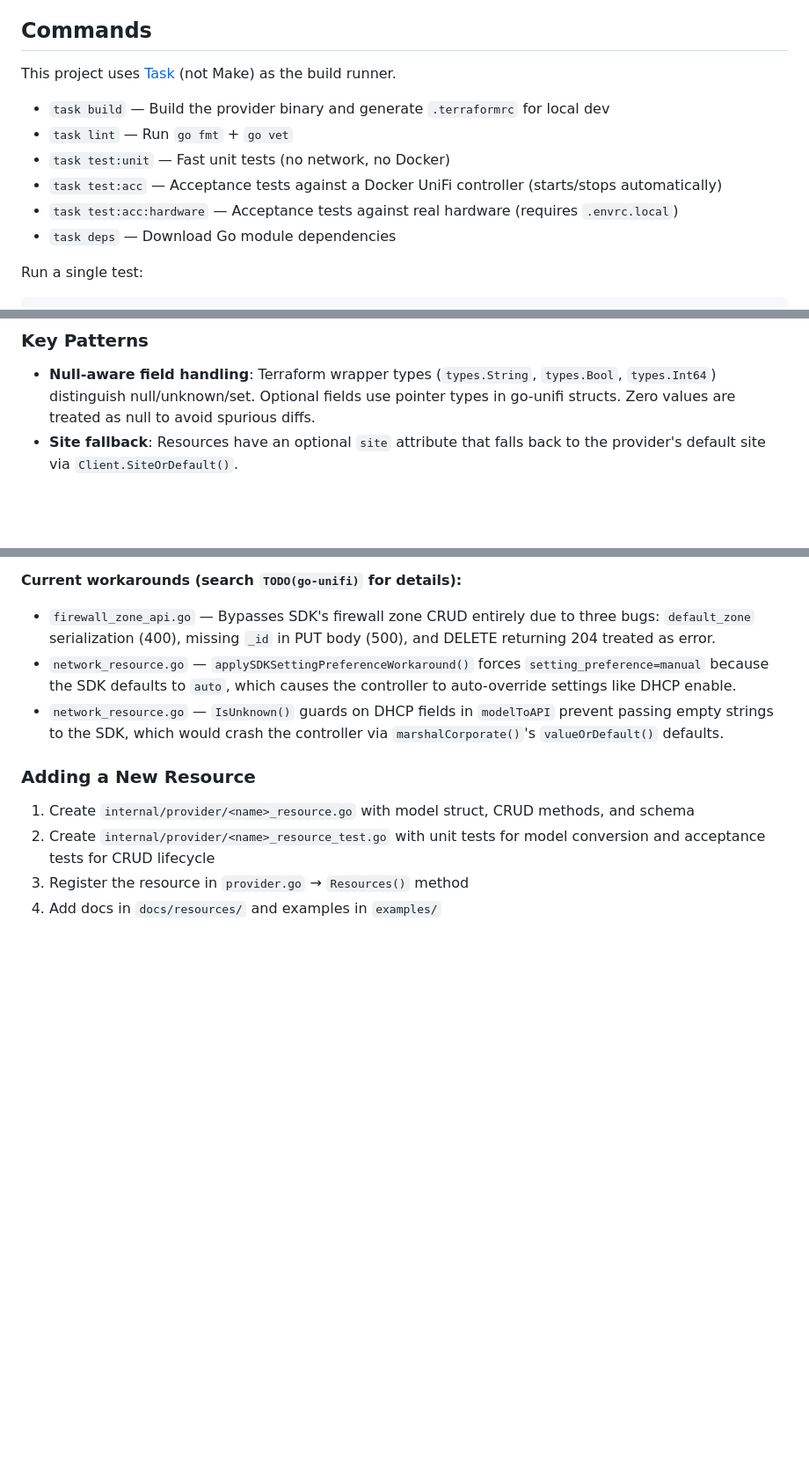
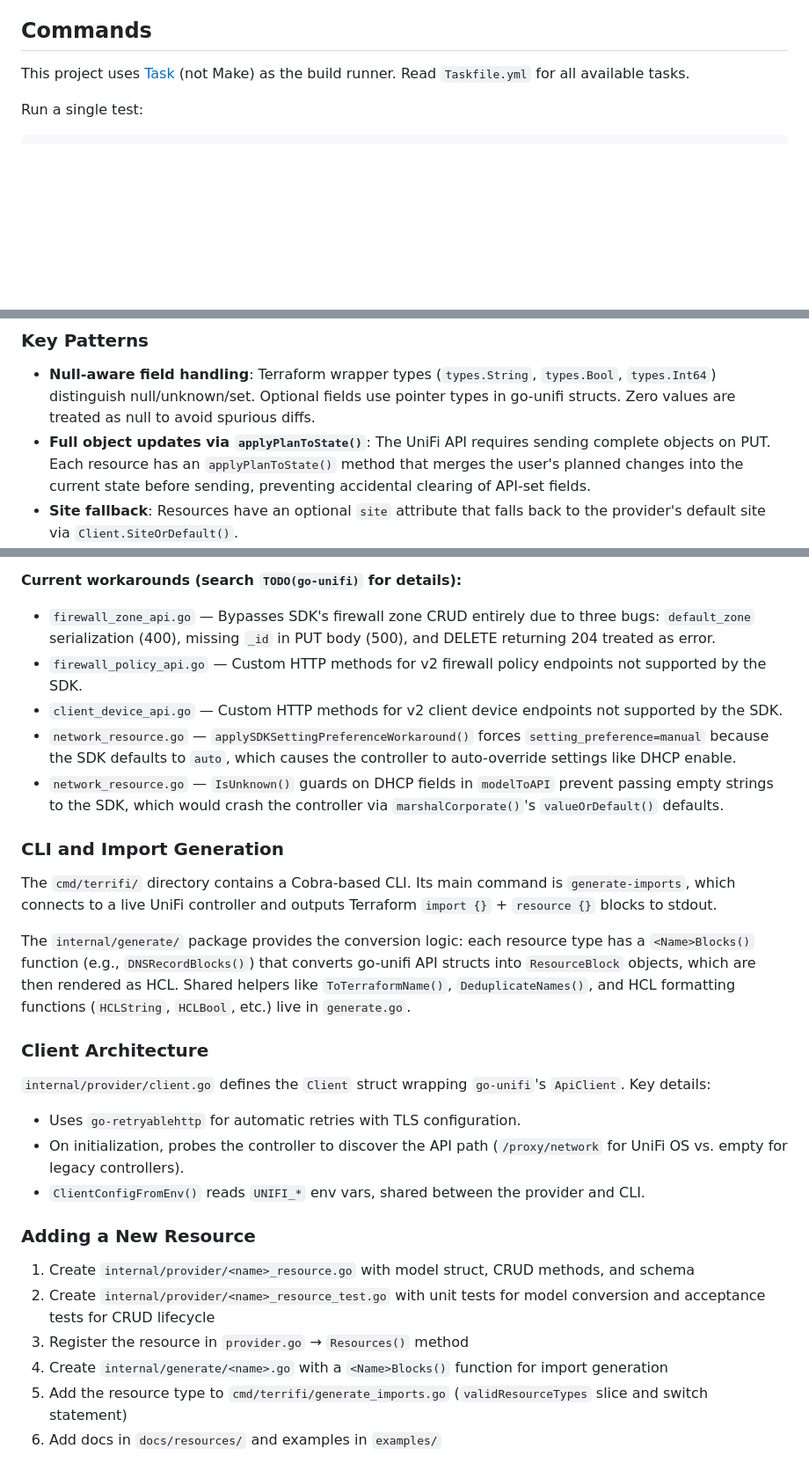
Before and after one commit to alexklibisz/terraform-provider-terrifi, a Markdown page: CLAUDE.md, 3 parts joined by grey strips. Shown at 88% size. GitHub-like rendering; blank space fills up the shorter version.

Commit message:
Update CLAUDE.md with CLI, client, and completeness improvements (#26)
Co-Authored-By: Claude Opus 4.6 <noreply@anthropic.com>

````diff
--- a/CLAUDE.md
+++ b/CLAUDE.md
@@ -8,14 +8,7 @@ Terrifi is a Terraform provider for managing Ubiquiti UniFi network infrastructu
 
 ## Commands
 
-This project uses [Task](https://taskfile.dev/) (not Make) as the build runner.
-
-- `task build` — Build the provider binary and generate `.terraformrc` for local dev
-- `task lint` — Run `go fmt` + `go vet`
-- `task test:unit` — Fast unit tests (no network, no Docker)
-- `task test:acc` — Acceptance tests against a Docker UniFi controller (starts/stops automatically)
-- `task test:acc:hardware` — Acceptance tests against real hardware (requires `.envrc.local`)
-- `task deps` — Download Go module dependencies
+This project uses [Task](https://taskfile.dev/) (not Make) as the build runner. Read `Taskfile.yml` for all available tasks.
 
 Run a single test:
 ```sh
@@ -39,6 +32,7 @@ All provider code lives in `internal/provider/`. Each resource follows the Terra
 ### Key Patterns
 
 - **Null-aware field handling**: Terraform wrapper types (`types.String`, `types.Bool`, `types.Int64`) distinguish null/unknown/set. Optional fields use pointer types in go-unifi structs. Zero values are treated as null to avoid spurious diffs.
+- **Full object updates via `applyPlanToState()`**: The UniFi API requires sending complete objects on PUT. Each resource has an `applyPlanToState()` method that merges the user's planned changes into the current state before sending, preventing accidental clearing of API-set fields.
 - **Site fallback**: Resources have an optional `site` attribute that falls back to the provider's default site via `Client.SiteOrDefault()`.
 - **Configuration cascading**: HCL attributes → environment variables (`UNIFI_API`, `UNIFI_USERNAME`, `UNIFI_PASSWORD`, `UNIFI_API_KEY`, `UNIFI_INSECURE`, `UNIFI_SITE`) → defaults.
 - **Compile-time interface checks**: `var _ resource.Resource = &dnsRecordResource{}` pattern at the top of each resource file.
@@ -67,12 +62,29 @@ The go-unifi SDK has several bugs that require workarounds in this provider. All
 
 **Current workarounds (search `TODO(go-unifi)` for details):**
 - `firewall_zone_api.go` — Bypasses SDK's firewall zone CRUD entirely due to three bugs: `default_zone` serialization (400), missing `_id` in PUT body (500), and DELETE returning 204 treated as error.
+- `firewall_policy_api.go` — Custom HTTP methods for v2 firewall policy endpoints not supported by the SDK.
+- `client_device_api.go` — Custom HTTP methods for v2 client device endpoints not supported by the SDK.
 - `network_resource.go` — `applySDKSettingPreferenceWorkaround()` forces `setting_preference=manual` because the SDK defaults to `auto`, which causes the controller to auto-override settings like DHCP enable.
 - `network_resource.go` — `IsUnknown()` guards on DHCP fields in `modelToAPI` prevent passing empty strings to the SDK, which would crash the controller via `marshalCorporate()`'s `valueOrDefault()` defaults.
+
+### CLI and Import Generation
+
+The `cmd/terrifi/` directory contains a Cobra-based CLI. Its main command is `generate-imports`, which connects to a live UniFi controller and outputs Terraform `import {}` + `resource {}` blocks to stdout.
+
+The `internal/generate/` package provides the conversion logic: each resource type has a `<Name>Blocks()` function (e.g., `DNSRecordBlocks()`) that converts go-unifi API structs into `ResourceBlock` objects, which are then rendered as HCL. Shared helpers like `ToTerraformName()`, `DeduplicateNames()`, and HCL formatting functions (`HCLString`, `HCLBool`, etc.) live in `generate.go`.
+
+### Client Architecture
+
+`internal/provider/client.go` defines the `Client` struct wrapping `go-unifi`'s `ApiClient`. Key details:
+- Uses `go-retryablehttp` for automatic retries with TLS configuration.
+- On initialization, probes the controller to discover the API path (`/proxy/network` for UniFi OS vs. empty for legacy controllers).
+- `ClientConfigFromEnv()` reads `UNIFI_*` env vars, shared between the provider and CLI.
 
 ### Adding a New Resource
 
 1. Create `internal/provider/<name>_resource.go` with model struct, CRUD methods, and schema
 2. Create `internal/provider/<name>_resource_test.go` with unit tests for model conversion and acceptance tests for CRUD lifecycle
 3. Register the resource in `provider.go` → `Resources()` method
-4. Add docs in `docs/resources/` and examples in `examples/`
+4. Create `internal/generate/<name>.go` with a `<Name>Blocks()` function for import generation
+5. Add the resource type to `cmd/terrifi/generate_imports.go` (`validResourceTypes` slice and switch statement)
+6. Add docs in `docs/resources/` and examples in `examples/`
````
Also changed, not shown: other parts of CLAUDE.md (+1 -0 lines).
